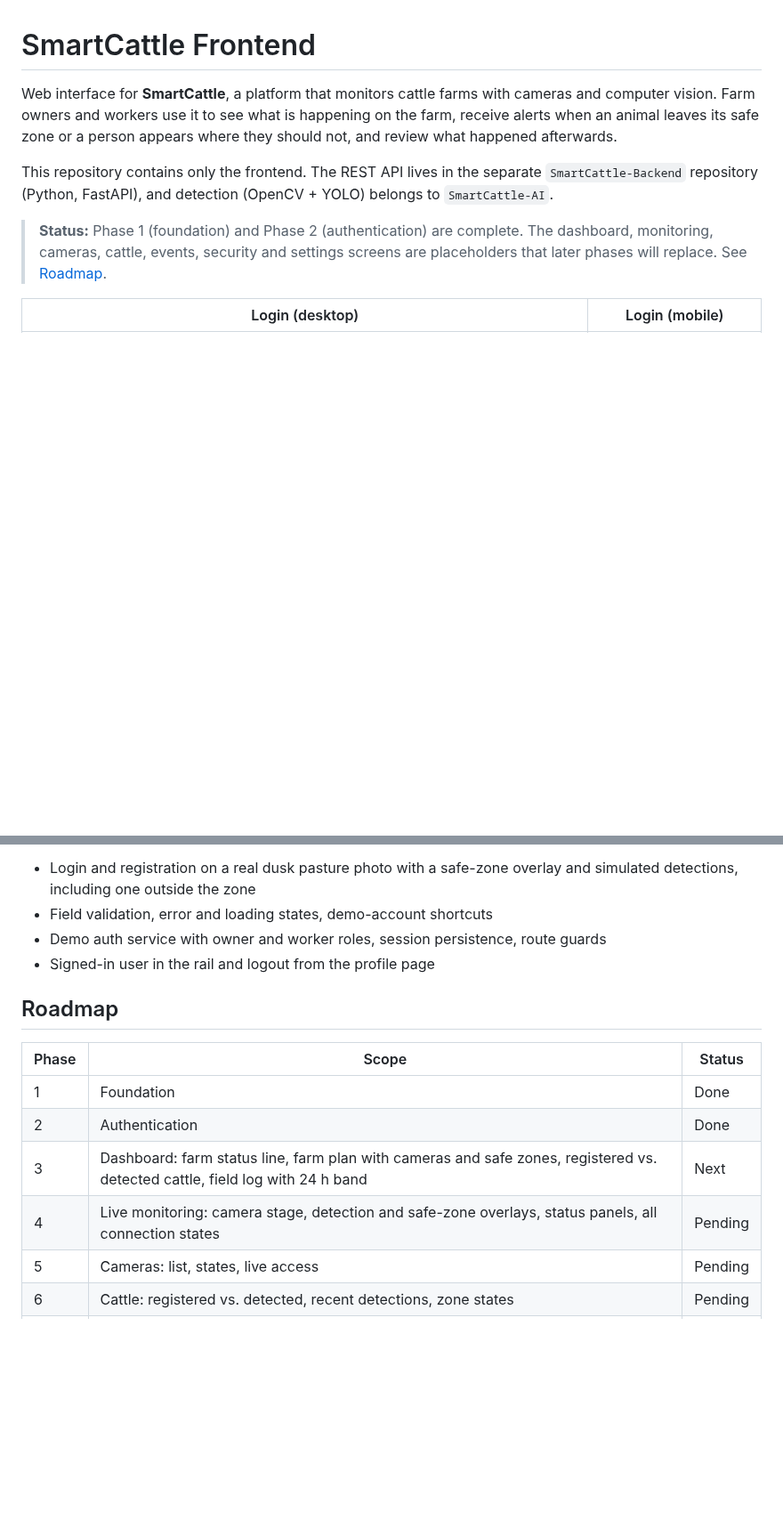
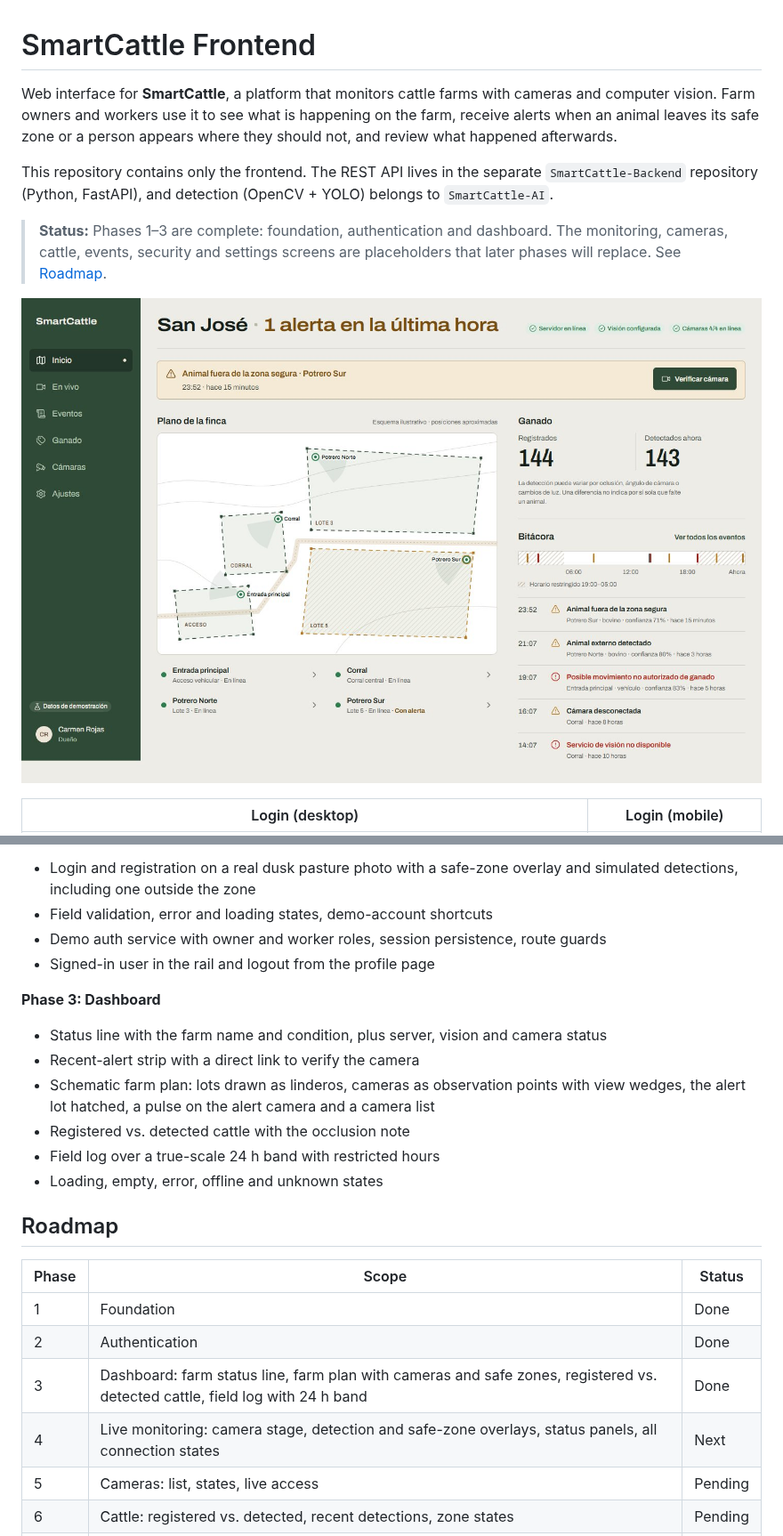
Before and after one commit to GUERRREROALEXANDER/fronted-SmartCattle, a Markdown page: README.md, 2 parts joined by grey strips. Shown at 89% size. GitHub-like rendering; pictures changed too: docs/screenshots/dashboard-desktop.jpg (added); blank space fills up the shorter version.

```diff
--- a/README.md
+++ b/README.md
@@ -4,7 +4,9 @@ Web interface for **SmartCattle**, a platform that monitors cattle farms with ca
 
 This repository contains only the frontend. The REST API lives in the separate `SmartCattle-Backend` repository (Python, FastAPI), and detection (OpenCV + YOLO) belongs to `SmartCattle-AI`.
 
-> **Status:** Phase 1 (foundation) and Phase 2 (authentication) are complete. The dashboard, monitoring, cameras, cattle, events, security and settings screens are placeholders that later phases will replace. See [Roadmap](#roadmap).
+> **Status:** Phases 1–3 are complete: foundation, authentication and dashboard. The monitoring, cameras, cattle, events, security and settings screens are placeholders that later phases will replace. See [Roadmap](#roadmap).
+
+![Dashboard with farm plan, herd summary and field log](docs/screenshots/dashboard-desktop.jpg)
 
 | Login (desktop) | Login (mobile) |
 |---|---|
@@ -389,14 +428,22 @@ Each change is also reviewed with desktop (1440 px) and mobile (390 px) screensh
 - Demo auth service with owner and worker roles, session persistence, route guards
 - Signed-in user in the rail and logout from the profile page
 
+**Phase 3: Dashboard**
+- Status line with the farm name and condition, plus server, vision and camera status
+- Recent-alert strip with a direct link to verify the camera
+- Schematic farm plan: lots drawn as linderos, cameras as observation points with view wedges, the alert lot hatched, a pulse on the alert camera and a camera list
+- Registered vs. detected cattle with the occlusion note
+- Field log over a true-scale 24 h band with restricted hours
+- Loading, empty, error, offline and unknown states
+
 ## Roadmap
 
 | Phase | Scope | Status |
 |---|---|---|
 | 1 | Foundation | Done |
 | 2 | Authentication | Done |
-| 3 | Dashboard: farm status line, farm plan with cameras and safe zones, registered vs. detected cattle, field log with 24 h band | Next |
-| 4 | Live monitoring: camera stage, detection and safe-zone overlays, status panels, all connection states | Pending |
+| 3 | Dashboard: farm status line, farm plan with cameras and safe zones, registered vs. detected cattle, field log with 24 h band | Done |
+| 4 | Live monitoring: camera stage, detection and safe-zone overlays, status panels, all connection states | Next |
 | 5 | Cameras: list, states, live access | Pending |
 | 6 | Cattle: registered vs. detected, recent detections, zone states | Pending |
 | 7 | Events & alerts: history, filters, detail with evidence | Pending |
```
Also changed, not shown: other parts of README.md (+39 -2 lines), docs/screenshots/dashboard-offline-desktop.jpg (added).
